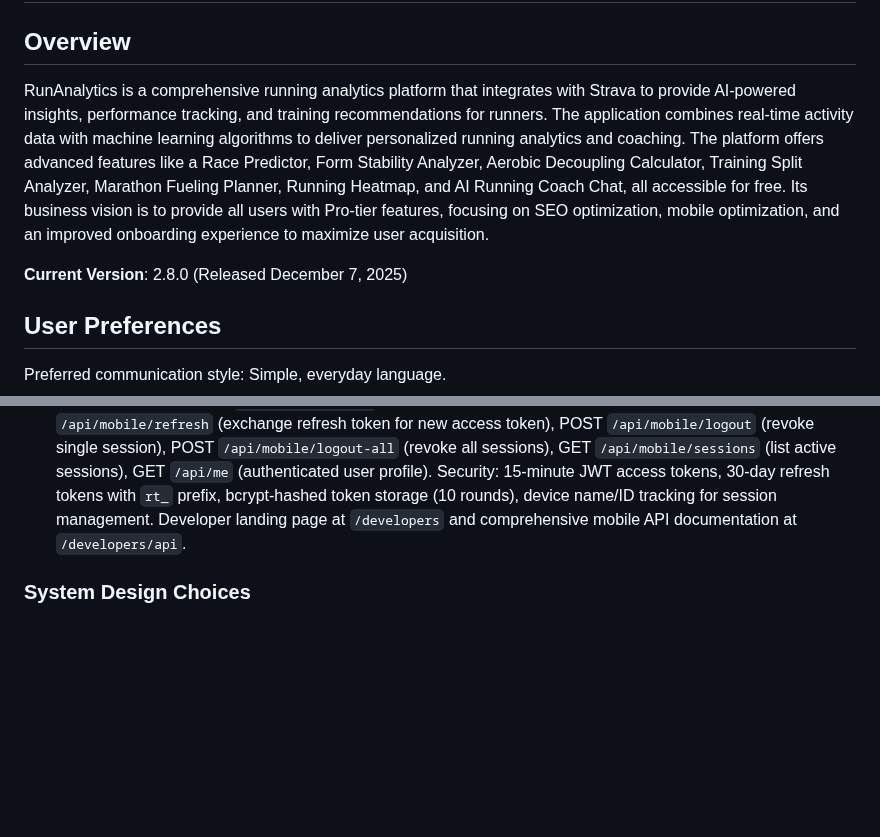
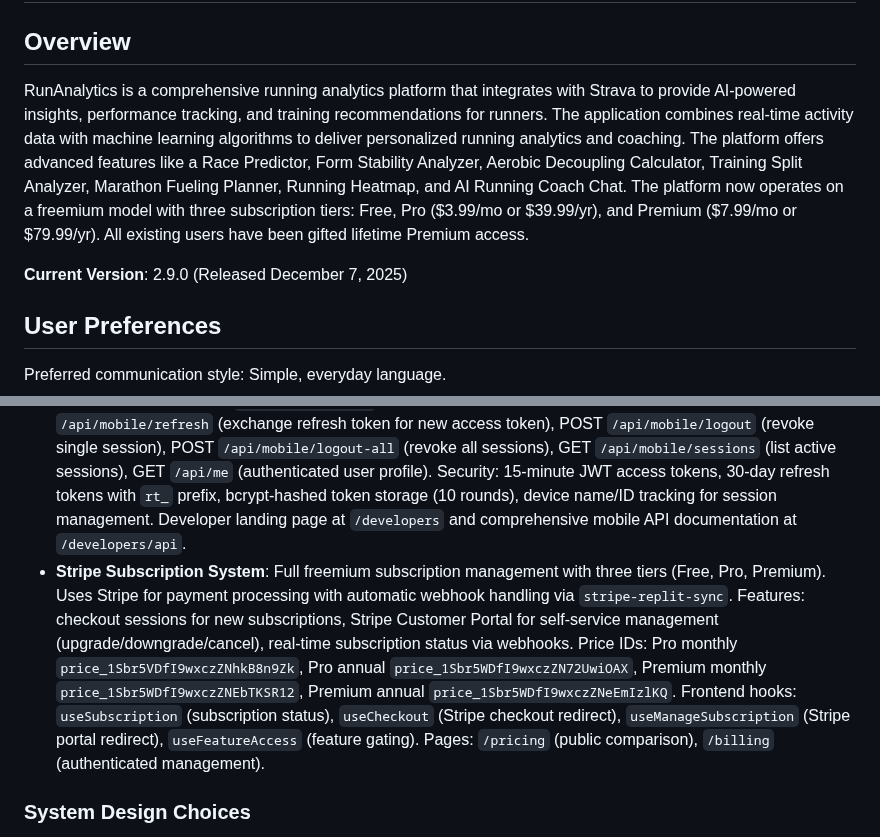
Before and after one commit to biserd/AIRunningTracker, a Markdown page: replit.md, 2 parts joined by grey strips. GitHub-like rendering; blank space fills up the shorter version.

Commit message:
Update application documentation to reflect new subscription tiers and features
Update replit.md to document the new freemium model with Pro and Premium tiers, AI coach chat, and updated version.

Replit-Commit-Author: Agent
Replit-Commit-Session-Id: 01cd8013-63da-438e-a195-4cf39f3515c2
Replit-Commit-Checkpoint-Type: full_checkpoint
Replit-Commit-Event-Id: 0dbc08bc-bc88-428a-b44a-6b4ffe9bc2be
Replit-Commit-Screenshot-Url: https://storage.googleapis.com/screenshot-production-us-central1/b13af9a6-2dde-4df5-bbce-bbaaba898ea4/01cd8013-63da-438e-a195-4cf39f3515c2/yZbHu6l

```diff
--- a/replit.md
+++ b/replit.md
@@ -2,9 +2,9 @@
 
 ## Overview
 
-RunAnalytics is a comprehensive running analytics platform that integrates with Strava to provide AI-powered insights, performance tracking, and training recommendations for runners. The application combines real-time activity data with machine learning algorithms to deliver personalized running analytics and coaching. The platform offers advanced features like a Race Predictor, Form Stability Analyzer, Aerobic Decoupling Calculator, Training Split Analyzer, Marathon Fueling Planner, Running Heatmap, and AI Running Coach Chat, all accessible for free. Its business vision is to provide all users with Pro-tier features, focusing on SEO optimization, mobile optimization, and an improved onboarding experience to maximize user acquisition.
+RunAnalytics is a comprehensive running analytics platform that integrates with Strava to provide AI-powered insights, performance tracking, and training recommendations for runners. The application combines real-time activity data with machine learning algorithms to deliver personalized running analytics and coaching. The platform offers advanced features like a Race Predictor, Form Stability Analyzer, Aerobic Decoupling Calculator, Training Split Analyzer, Marathon Fueling Planner, Running Heatmap, and AI Running Coach Chat. The platform now operates on a freemium model with three subscription tiers: Free, Pro ($3.99/mo or $39.99/yr), and Premium ($7.99/mo or $79.99/yr). All existing users have been gifted lifetime Premium access.
 
-**Current Version**: 2.8.0 (Released December 7, 2025)
+**Current Version**: 2.9.0 (Released December 7, 2025)
 
 ## User Preferences
 
@@ -44,6 +44,7 @@ Preferred communication style: Simple, everyday language.
 - **Fitness/Fatigue/Form Chart (CTL/ATL/TSB)**: Industry-standard training load metrics displayed on the dashboard via interactive Recharts visualization. Calculates CTL (Chronic Training Load - 42-day exponential weighted moving average representing long-term fitness), ATL (Acute Training Load - 7-day average representing recent fatigue), and TSB (Training Stress Balance - form score calculated as CTL minus ATL indicating race readiness). Features time range selector (30/90/180 days), beginner-friendly tooltips explaining each metric, expandable "About this chart" educational section with usage examples for building fitness and tapering, and dedicated FAQ section. Training load formula considers distance and pace intensity across all activity types (running, cycling, cross-training) for holistic assessment. AI insights now reference current TSB status (Fresh/Neutral/Fatigued/Very Fatigued) in recovery recommendations. Implemented via FitnessService with daily metric calculations and form interpretation logic.
 - **SEO & Content Marketing Infrastructure**: Comprehensive organic traffic strategy with blog system at `/blog`, dedicated `/ai-running-coach` landing page, and SEO-optimized content targeting high-value keywords (3,600-9,900 searches/month). Features FAQ schemas (JSON-LD) on all 6 calculator pages for Google rich snippets, keyword-optimized titles/meta descriptions, canonical URLs, Open Graph/Twitter Card tags for social sharing, and strategic internal linking between blog posts and tools. Blog navigation integrated into AppHeader and Footer. **Note**: Current implementation uses client-side SEO (JavaScript-injected meta tags via useEffect). For production deployment, consider implementing server-side rendering (SSR), static site generation (SSG), or pre-rendering to ensure search engine crawlers receive SEO meta tags in initial HTML response.
 - **Mobile Authentication**: Native iOS/Android app support via JWT-based authentication with refresh tokens. This is the single authentication approach for the platform—focused on mobile app security rather than third-party API access. Features: POST `/api/mobile/login` (email/password auth with device tracking), POST `/api/mobile/refresh` (exchange refresh token for new access token), POST `/api/mobile/logout` (revoke single session), POST `/api/mobile/logout-all` (revoke all sessions), GET `/api/mobile/sessions` (list active sessions), GET `/api/me` (authenticated user profile). Security: 15-minute JWT access tokens, 30-day refresh tokens with `rt_` prefix, bcrypt-hashed token storage (10 rounds), device name/ID tracking for session management. Developer landing page at `/developers` and comprehensive mobile API documentation at `/developers/api`.
+- **Stripe Subscription System**: Full freemium subscription management with three tiers (Free, Pro, Premium). Uses Stripe for payment processing with automatic webhook handling via `stripe-replit-sync`. Features: checkout sessions for new subscriptions, Stripe Customer Portal for self-service management (upgrade/downgrade/cancel), real-time subscription status via webhooks. Price IDs: Pro monthly `price_1Sbr5VDfI9wxczZNhkB8n9Zk`, Pro annual `price_1Sbr5WDfI9wxczZN72UwiOAX`, Premium monthly `price_1Sbr5WDfI9wxczZNEbTKSR12`, Premium annual `price_1Sbr5WDfI9wxczZNeEmIzlKQ`. Frontend hooks: `useSubscription` (subscription status), `useCheckout` (Stripe checkout redirect), `useManageSubscription` (Stripe portal redirect), `useFeatureAccess` (feature gating). Pages: `/pricing` (public comparison), `/billing` (authenticated management).
 
 ### System Design Choices
 - **Database Schema**: Users, Activities, AI Insights, Training Plans, Email Waitlist, AI Conversations, AI Messages, Running Shoes, Refresh Tokens.
```
